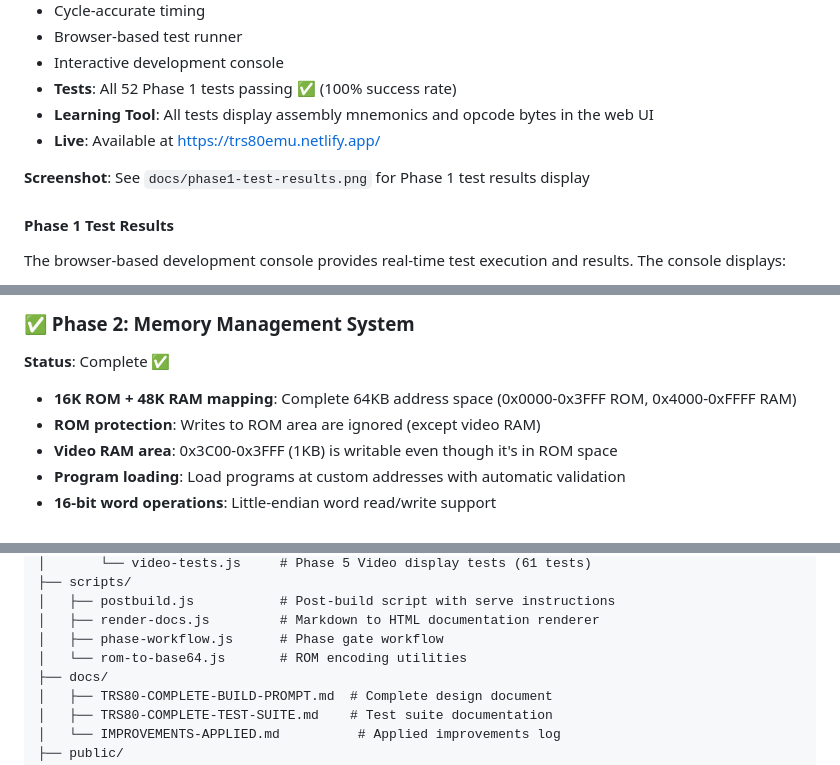
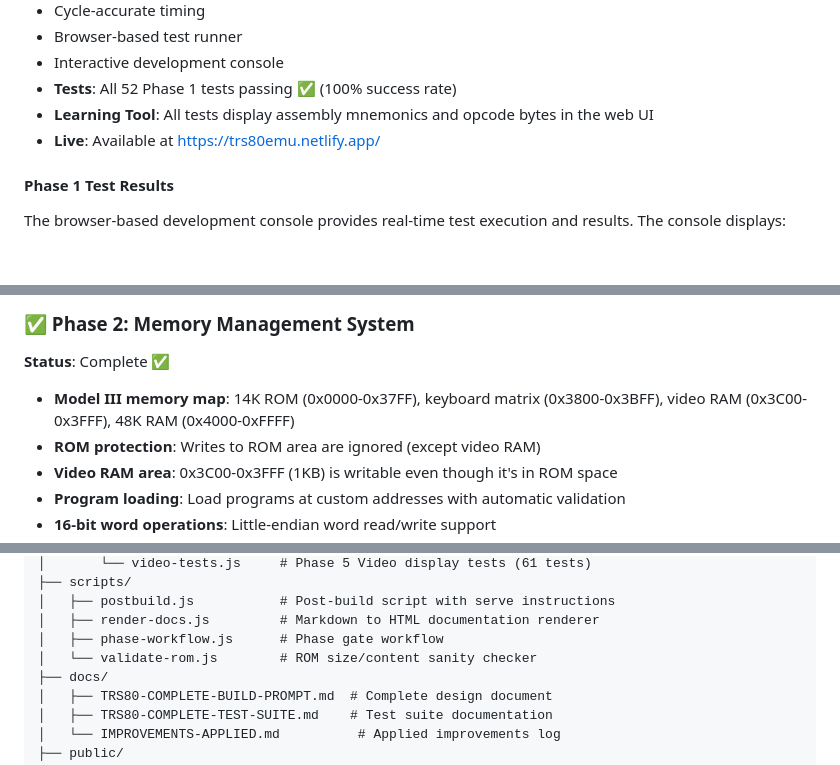
Before and after one commit to cschweda/trs80-emulator, a Markdown page: README.md, 3 parts joined by grey strips. GitHub-like rendering; blank space fills up the shorter version.

```diff
--- a/README.md
+++ b/README.md
@@ -200,8 +175,6 @@ This project follows a phased development approach. See the [Complete Design Doc
 - **Learning Tool**: All tests display assembly mnemonics and opcode bytes in the web UI
 - **Live**: Available at [https://trs80emu.netlify.app/](https://trs80emu.netlify.app/)
 
-**Screenshot**: See `docs/phase1-test-results.png` for Phase 1 test results display
-
 #### Phase 1 Test Results
 
 The browser-based development console provides real-time test execution and results. The console displays:
@@ -220,7 +193,7 @@ The browser-based development console provides real-time test execution and resu
 
 **Status**: Complete ✅
 
-- **16K ROM + 48K RAM mapping**: Complete 64KB address space (0x0000-0x3FFF ROM, 0x4000-0xFFFF RAM)
+- **Model III memory map**: 14K ROM (0x0000-0x37FF), keyboard matrix (0x3800-0x3BFF), video RAM (0x3C00-0x3FFF), 48K RAM (0x4000-0xFFFF)
 - **ROM protection**: Writes to ROM area are ignored (except video RAM)
 - **Video RAM area**: 0x3C00-0x3FFF (1KB) is writable even though it's in ROM space
 - **Program loading**: Load programs at custom addresses with automatic validation
@@ -453,7 +424,7 @@ trs80-emulator/
 │   ├── postbuild.js           # Post-build script with serve instructions
 │   ├── render-docs.js         # Markdown to HTML documentation renderer
 │   ├── phase-workflow.js      # Phase gate workflow
-│   └── rom-to-base64.js       # ROM encoding utilities
+│   └── validate-rom.js        # ROM size/content sanity checker
 ├── docs/
 │   ├── TRS80-COMPLETE-BUILD-PROMPT.md  # Complete design document
 │   ├── TRS80-COMPLETE-TEST-SUITE.md    # Test suite documentation
```
Also changed, not shown: other parts of README.md (+31 -58 lines).
